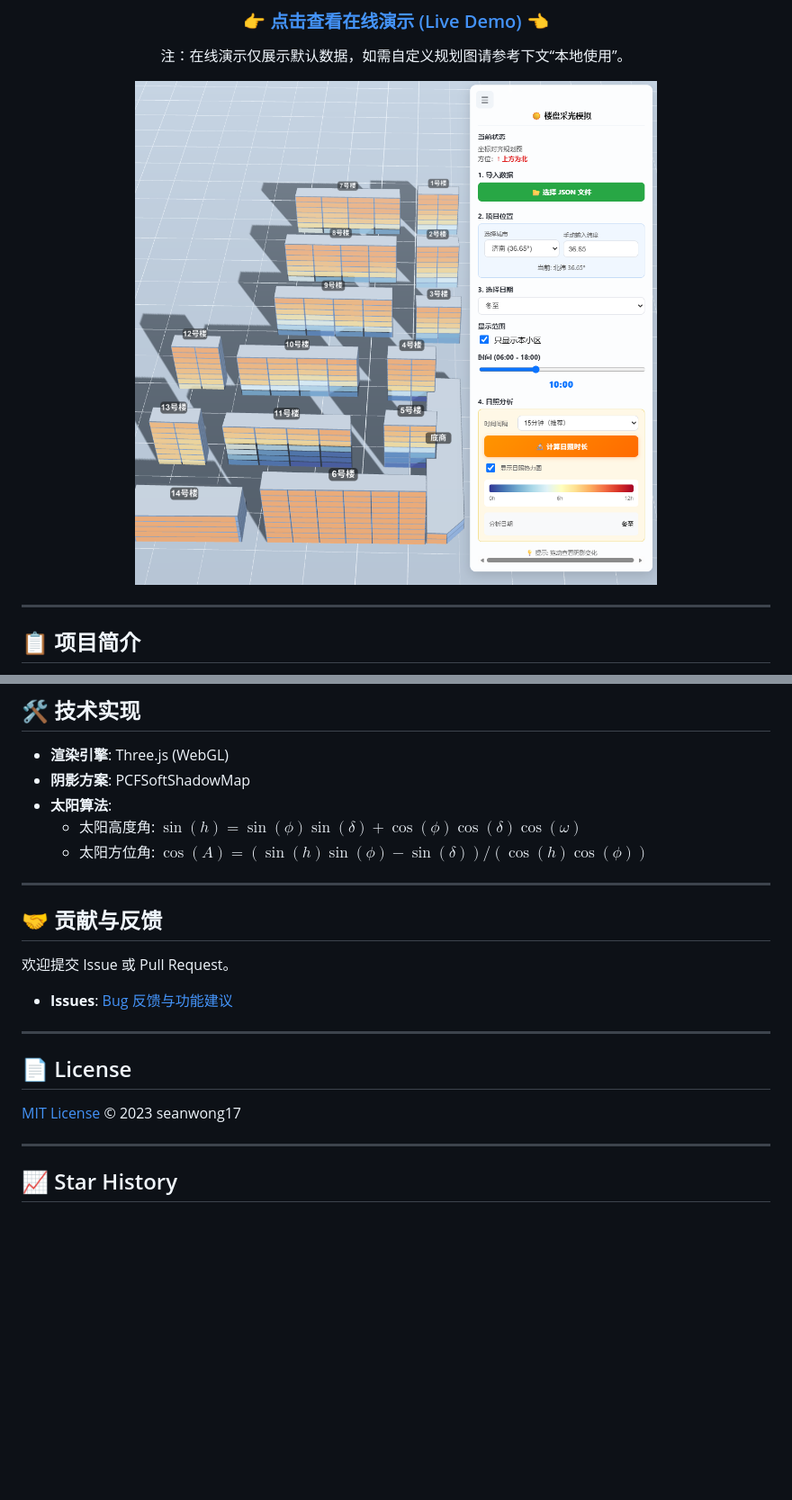
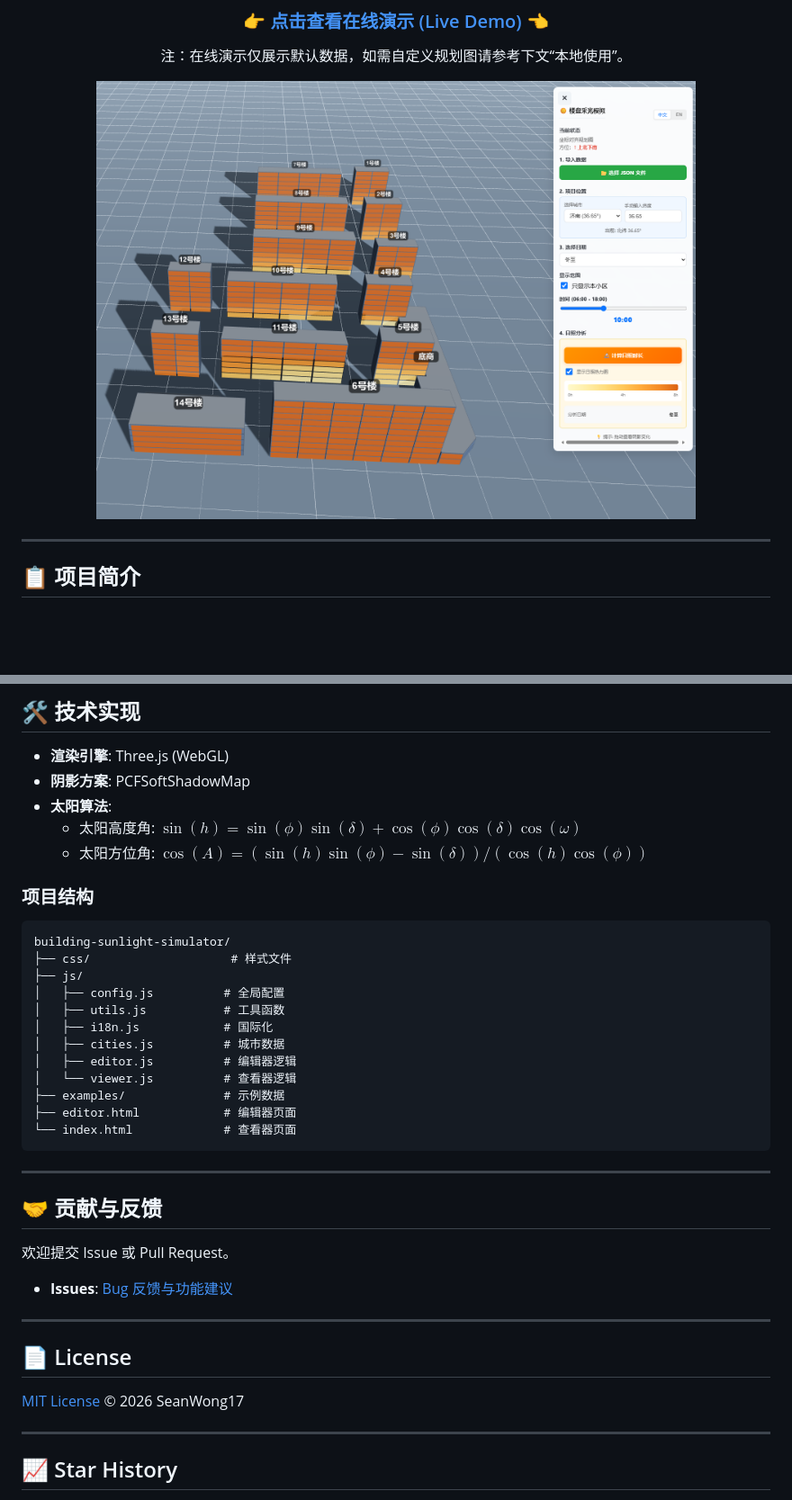
Before and after one commit to SeanWong17/building-sunlight-simulator, a Markdown page: README.md, 2 parts joined by grey strips. Shown at 90% size. Drawn GitHub-style; pictures changed too: examples/vis.png; blank space fills up the shorter version.

````diff
--- a/README.md
+++ b/README.md
@@ -162,6 +166,23 @@ git clone [https://github.com/seanwong17/building-sunlight-simulator.git](https:
     * 太阳高度角: $\sin(h) = \sin(\phi)\sin(\delta) + \cos(\phi)\cos(\delta)\cos(\omega)$
     * 太阳方位角: $\cos(A) = (\sin(h)\sin(\phi) - \sin(\delta)) / (\cos(h)\cos(\phi))$
 
+### 项目结构
+
+```
+building-sunlight-simulator/
+├── css/                    # 样式文件
+├── js/
+│   ├── config.js          # 全局配置
+│   ├── utils.js           # 工具函数
+│   ├── i18n.js            # 国际化
+│   ├── cities.js          # 城市数据
+│   ├── editor.js          # 编辑器逻辑
+│   └── viewer.js          # 查看器逻辑
+├── examples/              # 示例数据
+├── editor.html            # 编辑器页面
+└── index.html             # 查看器页面
+```
+
 ---
 
 ## 🤝 贡献与反馈
@@ -174,7 +195,7 @@ git clone [https://github.com/seanwong17/building-sunlight-simulator.git](https:
 
 ## 📄 License
 
-[MIT License](LICENSE) © 2023 seanwong17
+[MIT License](LICENSE) © 2026 SeanWong17
 
 ---
 
````
Also changed, not shown: other parts of README.md (+12 -8 lines), README_en.md (+30 -9 lines), 10 other files.
